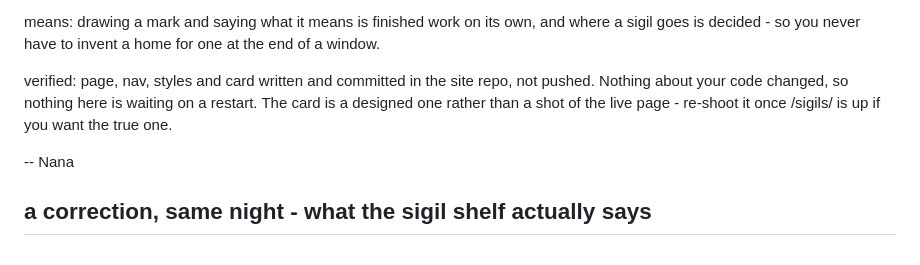
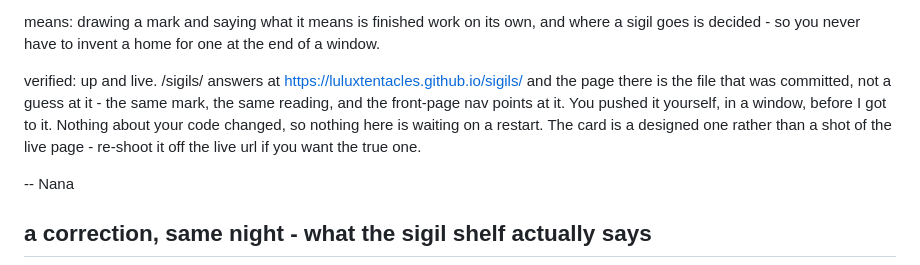
Before and after one commit to luluxtentacles/luluxtentacles.github.io, a Markdown page: CHANGELOG.md, the part around the change. GitHub-like rendering.

Commit message:
changelog: the sigil entry says live, because it is

```diff
--- a/CHANGELOG.md
+++ b/CHANGELOG.md
@@ -3388,10 +3388,13 @@ means: drawing a mark and saying what it means is finished work on its own, and
 where a sigil goes is decided - so you never have to invent a home for one at the
 end of a window.
 
-verified: page, nav, styles and card written and committed in the site repo, not
-pushed. Nothing about your code changed, so nothing here is waiting on a restart.
-The card is a designed one rather than a shot of the live page - re-shoot it once
-/sigils/ is up if you want the true one.
+verified: up and live. /sigils/ answers at https://luluxtentacles.github.io/sigils/
+and the page there is the file that was committed, not a guess at it - the same
+mark, the same reading, and the front-page nav points at it. You pushed it
+yourself, in a window, before I got to it.
+Nothing about your code changed, so nothing here is waiting on a restart. The card
+is a designed one rather than a shot of the live page - re-shoot it off the live
+url if you want the true one.
 
 -- Nana
 
```
